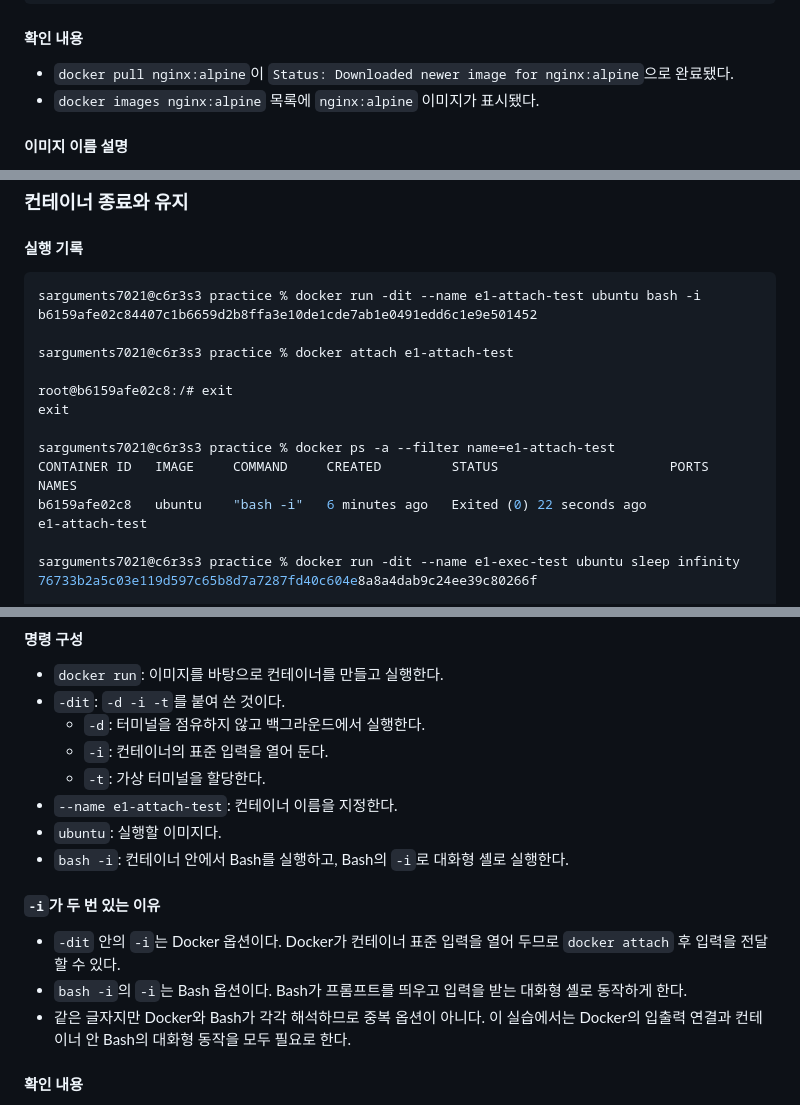
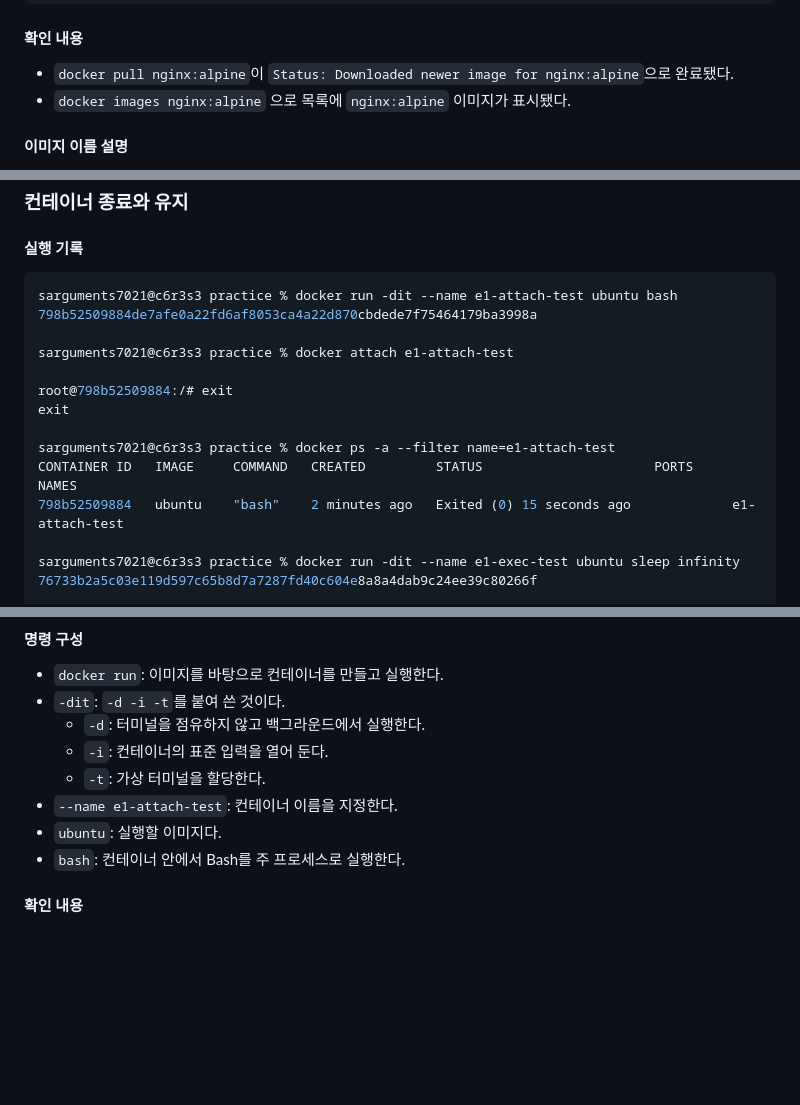
Before and after one commit to sarguments/codyssey-e1-1, a Markdown page: docs/docker-log.md, 3 parts joined by grey strips. GitHub-like rendering; blank space fills up the shorter version.

Commit message:
좀더 명확하게 수정

````diff
--- a/docs/docker-log.md
+++ b/docs/docker-log.md
@@ -141,7 +141,7 @@ nginx        alpine    f0ba77f796e5   13 days ago   62.4MB
 #### 확인 내용
 
 - `docker pull nginx:alpine`이 `Status: Downloaded newer image for nginx:alpine`으로 완료됐다.
-- `docker images nginx:alpine` 목록에 `nginx:alpine` 이미지가 표시됐다.
+- `docker images nginx:alpine` 으로 목록에 `nginx:alpine` 이미지가 표시됐다.
 
 #### 이미지 이름 설명
 
@@ -280,17 +280,17 @@ exit
 #### 실행 기록
 
 ```console
-sarguments7021@c6r3s3 practice % docker run -dit --name e1-attach-test ubuntu bash -i
-b6159afe02c84407c1b6659d2b8ffa3e10de1cde7ab1e0491edd6c1e9e501452
+sarguments7021@c6r3s3 practice % docker run -dit --name e1-attach-test ubuntu bash
+798b52509884de7afe0a22fd6af8053ca4a22d870cbdede7f75464179ba3998a
 
 sarguments7021@c6r3s3 practice % docker attach e1-attach-test
 
-root@b6159afe02c8:/# exit
+root@798b52509884:/# exit
 exit
 
 sarguments7021@c6r3s3 practice % docker ps -a --filter name=e1-attach-test
-CONTAINER ID   IMAGE     COMMAND     CREATED         STATUS                      PORTS     NAMES
-b6159afe02c8   ubuntu    "bash -i"   6 minutes ago   Exited (0) 22 seconds ago             e1-attach-test
+CONTAINER ID   IMAGE     COMMAND   CREATED         STATUS                      PORTS     NAMES
+798b52509884   ubuntu    "bash"    2 minutes ago   Exited (0) 15 seconds ago             e1-attach-test
 
 sarguments7021@c6r3s3 practice % docker run -dit --name e1-exec-test ubuntu sleep infinity
 76733b2a5c03e119d597c65b8d7a7287fd40c604e8a8a4dab9c24ee39c80266f
@@ -313,13 +313,7 @@ CONTAINER ID   IMAGE     COMMAND            CREATED              STATUS
   - `-t`: 가상 터미널을 할당한다.
 - `--name e1-attach-test`: 컨테이너 이름을 지정한다.
 - `ubuntu`: 실행할 이미지다.
-- `bash -i`: 컨테이너 안에서 Bash를 실행하고, Bash의 `-i`로 대화형 셸로 실행한다.
-
-#### `-i`가 두 번 있는 이유
-
-- `-dit` 안의 `-i`는 Docker 옵션이다. Docker가 컨테이너 표준 입력을 열어 두므로 `docker attach` 후 입력을 전달할 수 있다.
-- `bash -i`의 `-i`는 Bash 옵션이다. Bash가 프롬프트를 띄우고 입력을 받는 대화형 셸로 동작하게 한다.
-- 같은 글자지만 Docker와 Bash가 각각 해석하므로 중복 옵션이 아니다. 이 실습에서는 Docker의 입출력 연결과 컨테이너 안 Bash의 대화형 동작을 모두 필요로 한다.
+- `bash`: 컨테이너 안에서 Bash를 주 프로세스로 실행한다.
 
 #### 확인 내용
 
````
Also changed, not shown: README.md (+1 -1 lines).
